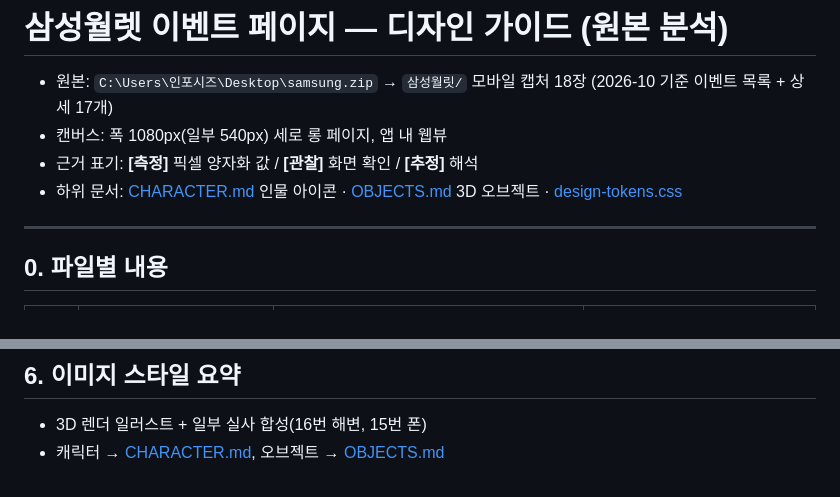
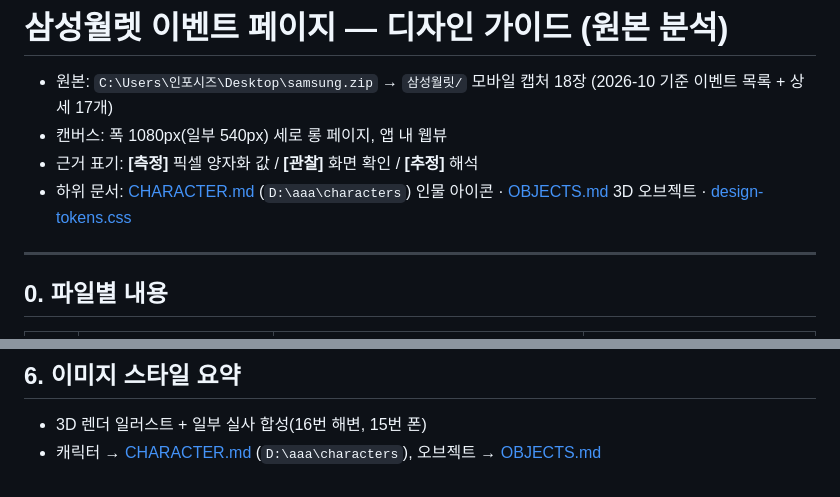
Before and after one commit to chuljongh/pos-kr, a Markdown page: samsung-wallet-design-system/DESIGN.md, 2 parts joined by grey strips. Drawn GitHub-style.

```diff
--- a/samsung-wallet-design-system/DESIGN.md
+++ b/samsung-wallet-design-system/DESIGN.md
@@ -3,7 +3,7 @@
 - 원본: `C:\Users\인포시즈\Desktop\samsung.zip` → `삼성월릿/` 모바일 캡처 18장 (2026-10 기준 이벤트 목록 + 상세 17개)
 - 캔버스: 폭 1080px(일부 540px) 세로 롱 페이지, 앱 내 웹뷰
 - 근거 표기: **[측정]** 픽셀 양자화 값 / **[관찰]** 화면 확인 / **[추정]** 해석
-- 하위 문서: [CHARACTER.md](CHARACTER.md) 인물 아이콘 · [OBJECTS.md](OBJECTS.md) 3D 오브젝트 · [design-tokens.css](design-tokens.css)
+- 하위 문서: [CHARACTER.md](../../characters/CHARACTER.md) (`D:\aaa\characters`) 인물 아이콘 · [OBJECTS.md](OBJECTS.md) 3D 오브젝트 · [design-tokens.css](design-tokens.css)
 
 ---
 
@@ -125,4 +125,4 @@
 ## 6. 이미지 스타일 요약
 
 - 3D 렌더 일러스트 + 일부 실사 합성(16번 해변, 15번 폰)
-- 캐릭터 → [CHARACTER.md](CHARACTER.md), 오브젝트 → [OBJECTS.md](OBJECTS.md)
+- 캐릭터 → [CHARACTER.md](../../characters/CHARACTER.md) (`D:\aaa\characters`), 오브젝트 → [OBJECTS.md](OBJECTS.md)
```
Also changed, not shown: samsung-wallet-design-system/CHARACTER.md (deleted, +0 -147 lines).
